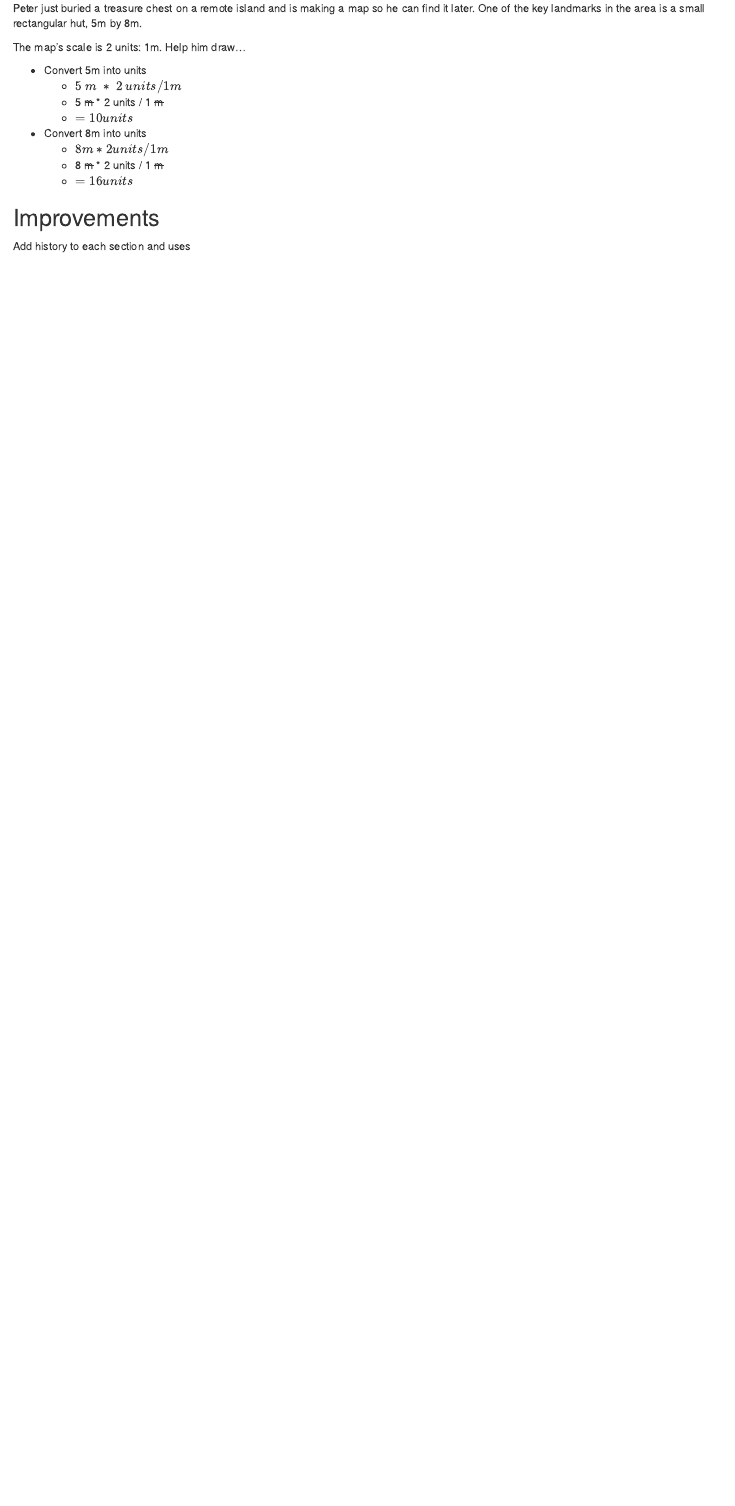
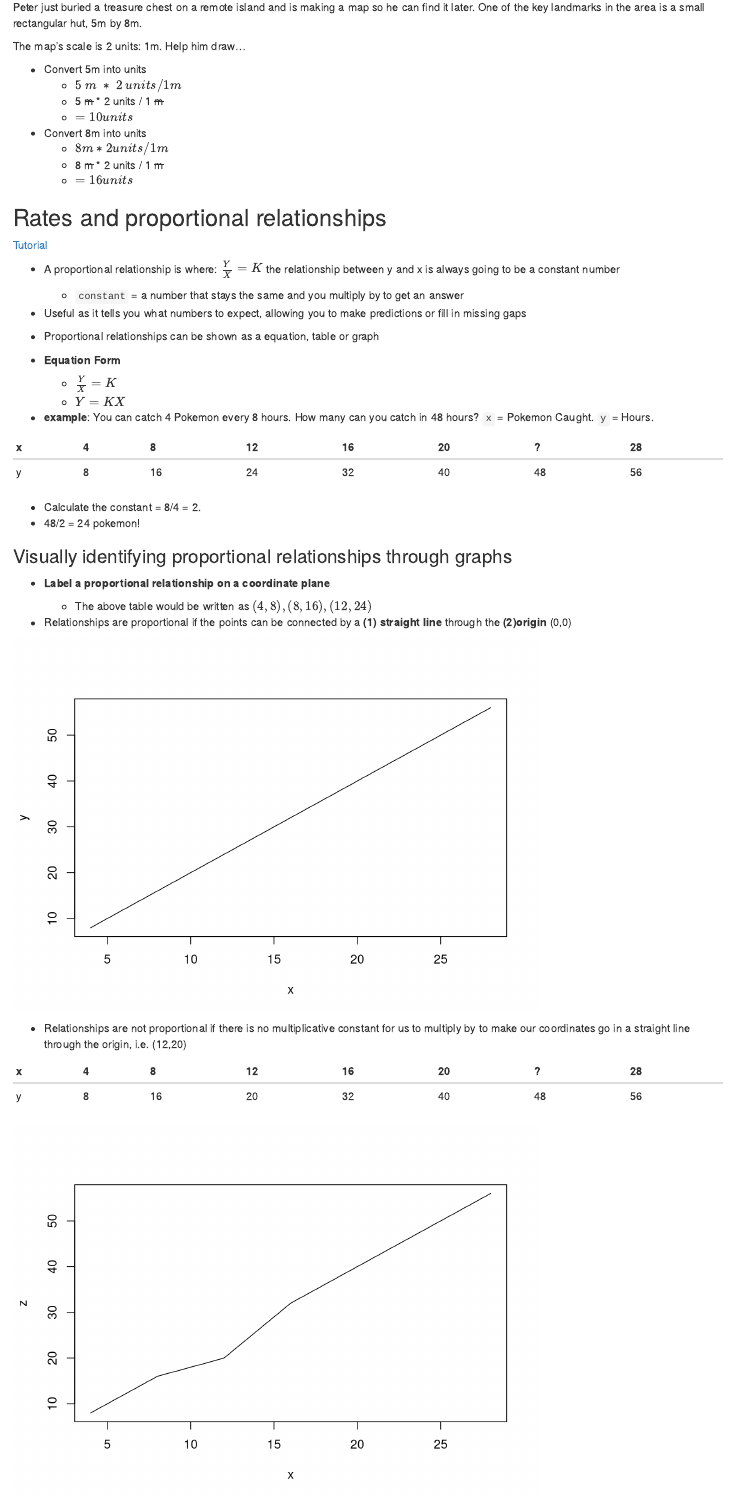
Before and after one commit to Premachu/Math, an R Markdown document (grade7.Rmd): the page in a window 1100 px wide, from 3550 px down before the commit and from 3630 px down after it, so that both start at the same text. Rendered offline with R 4.5, knitr and Pandoc, with nearby package versions.

Commit message:
Proportional relationships

````diff
--- a/grade7.Rmd
+++ b/grade7.Rmd
@@ -181,3 +181,52 @@ The map's scale is 2 units: 1m. Help him draw...
     * 8 ~~m~~ * 2 units / 1 ~~m~~
     * $= 16 units$
 
+## Rates and proportional relationships
+
+[Tutorial](https://prezi.com/ilcjj9akpubx/pokemon-themed-prezi/)
+
+* A proportional relationship is where: $\frac{Y}{X} = K$ the relationship between y and x is always going to be a constant number
+    * `constant` = a number that stays the same and you multiply by to get an answer
+
+* Useful as it tells you what numbers to expect, allowing you to make predictions or fill in missing gaps
+
+* Proportional relationships can be shown as a equation, table or graph
+
+* **Equation Form**
+  * $\frac{Y}{X} = K$
+  * $Y=KX$
+
+* **example**: You can catch 4 Pokemon every 8 hours. How many can you catch in 48 hours? `x` = Pokemon Caught. `y` = Hours.
+
+| x | 4 | 8  | 12 | 16 | 20 | ?  | 28 |
+|---|---|----|----|----|----|----|----|
+| y | 8 | 16 | 24 | 32 | 40 | 48 | 56 |
+
+* Calculate the constant = 8/4 = 2.
+* 48/2 = 24 pokemon!
+
+### Visually identifying proportional relationships through graphs
+
+* **Label a proportional relationship on a coordinate plane**
+
+    * The above table would be written as $(4,8), (8,16), (12,24)$
+
+* Relationships are proportional if the points can be connected by a **(1) straight line** through the **(2)origin** (0,0)
+
+```{r, echo=FALSE}
+x <- seq(4,28,4)
+y <- x*2
+plot(x,y,type="l")
+```
+
+* Relationships are not proportional if there is no multiplicative constant for us to multiply by to make our coordinates go in a straight line through the origin, i.e. (12,20)
+
+| x | 4 | 8  | 12 | 16 | 20 | ?  | 28 |
+|---|---|----|----|----|----|----|----|
+| y | 8 | 16 | 20 | 32 | 40 | 48 | 56 |
+
+
+```{r, echo=FALSE}
+z <- y
+z[3]<- 20
+plot(x,z, type ="l")
````
Also changed, not shown: grade7.html, grade7.Rmd (12 more changed lines).
